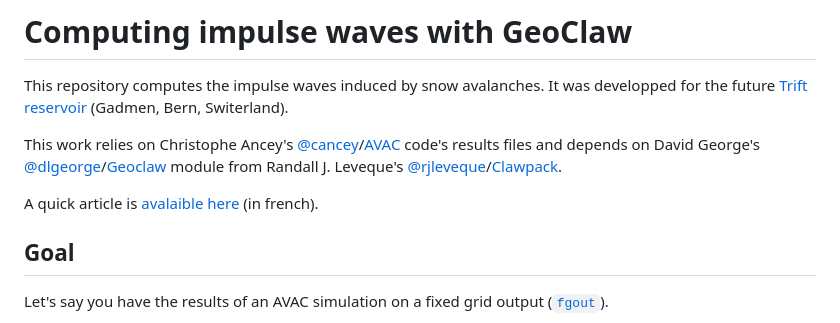
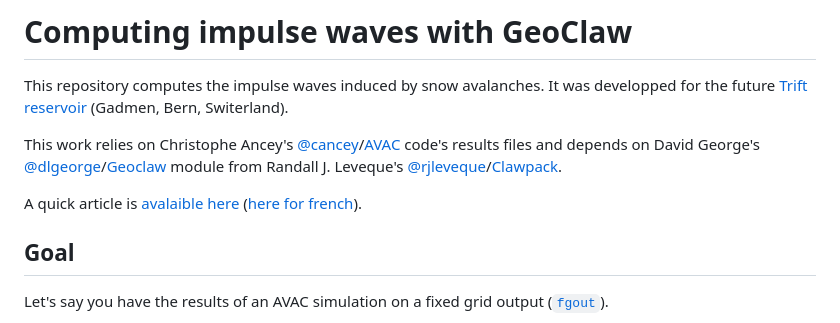
Before and after one commit to giboul/TriftGeoClaw, a Markdown page: README.md, the part around the change. Rendered like a GitHub page.

Commit message:
add english

```diff
--- a/README.md
+++ b/README.md
@@ -6,7 +6,7 @@ This repository computes the impulse waves induced by snow avalanches. It was de
 
 This work relies on Christophe Ancey's [@cancey](https://github.com/cancey)/[AVAC](https://github.com/cancey/avac.git) code's results files and depends on David George's [@dlgeorge](https://github.com/dlgeorge)/[Geoclaw](https://www.clawpack.org/geoclaw) module from Randall J. Leveque's [@rjleveque](https://github.com/rjleveque)/[Clawpack](https://www.clawpack.org/).
 
-A quick article is [avalaible here](article/ImpulsionAvalanches.pdf) (in french).
+A quick article is [avalaible here](article/article_en.pdf) ([here for french](article/ImpulsionAvalanches.pdf)).
 
 ## Goal
 
```
